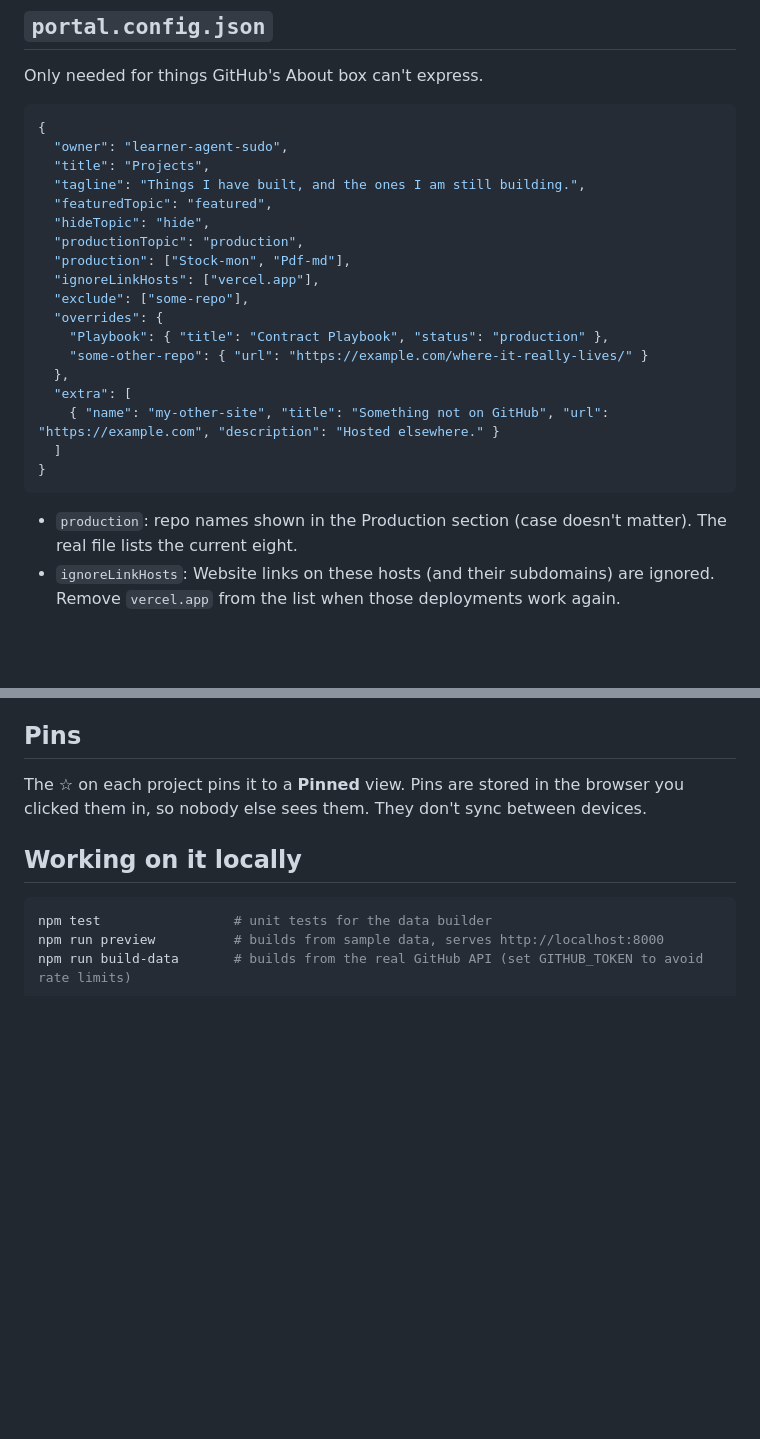
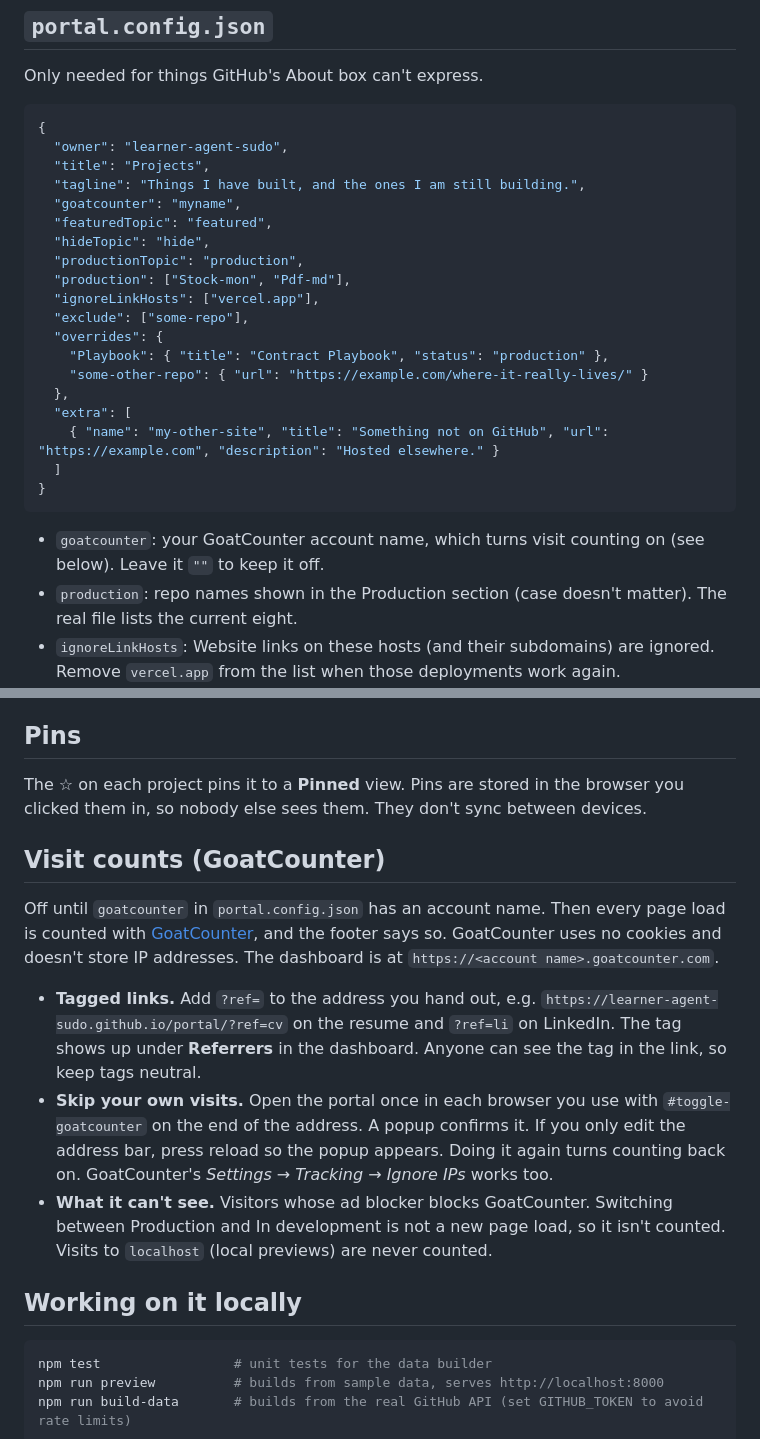
Before and after one commit to learner-agent-sudo/portal, a Markdown page: README.md, 2 parts joined by grey strips. GitHub-like rendering; blank space fills up the shorter version.

Commit message:
README: explain visit counting with GoatCounter
Co-Authored-By: Claude Opus 5.5 <noreply@anthropic.com>
Claude-Session: https://claude.ai/code/session_014YWXmY24WFP2uDk7rSYM7L

````diff
--- a/README.md
+++ b/README.md
@@ -77,6 +77,7 @@ Only needed for things GitHub's About box can't express.
   "owner": "learner-agent-sudo",
   "title": "Projects",
   "tagline": "Things I have built, and the ones I am still building.",
+  "goatcounter": "myname",
   "featuredTopic": "featured",
   "hideTopic": "hide",
   "productionTopic": "production",
@@ -93,6 +94,8 @@ Only needed for things GitHub's About box can't express.
 }
 ```
 
+- `goatcounter`: your GoatCounter account name, which turns visit counting
+  on (see below). Leave it `""` to keep it off.
 - `production`: repo names shown in the Production section (case doesn't
   matter). The real file lists the current eight.
 - `ignoreLinkHosts`: Website links on these hosts (and their subdomains) are
@@ -121,6 +124,26 @@ The ☆ on each project pins it to a **Pinned** view. Pins are stored in the
 browser you clicked them in, so nobody else sees them. They don't sync between
 devices.
 
+## Visit counts (GoatCounter)
+
+Off until `goatcounter` in `portal.config.json` has an account name. Then
+every page load is counted with [GoatCounter](https://www.goatcounter.com),
+and the footer says so. GoatCounter uses no cookies and doesn't store IP
+addresses. The dashboard is at `https://<account name>.goatcounter.com`.
+
+- **Tagged links.** Add `?ref=` to the address you hand out, e.g.
+  `https://learner-agent-sudo.github.io/portal/?ref=cv` on the resume and
+  `?ref=li` on LinkedIn. The tag shows up under **Referrers** in the
+  dashboard. Anyone can see the tag in the link, so keep tags neutral.
+- **Skip your own visits.** Open the portal once in each browser you use with
+  `#toggle-goatcounter` on the end of the address. A popup confirms it. If
+  you only edit the address bar, press reload so the popup appears. Doing it
+  again turns counting back on. GoatCounter's *Settings → Tracking → Ignore
+  IPs* works too.
+- **What it can't see.** Visitors whose ad blocker blocks GoatCounter.
+  Switching between Production and In development is not a new page load, so it
+  isn't counted. Visits to `localhost` (local previews) are never counted.
+
 ## Working on it locally
 
 ```sh
````
